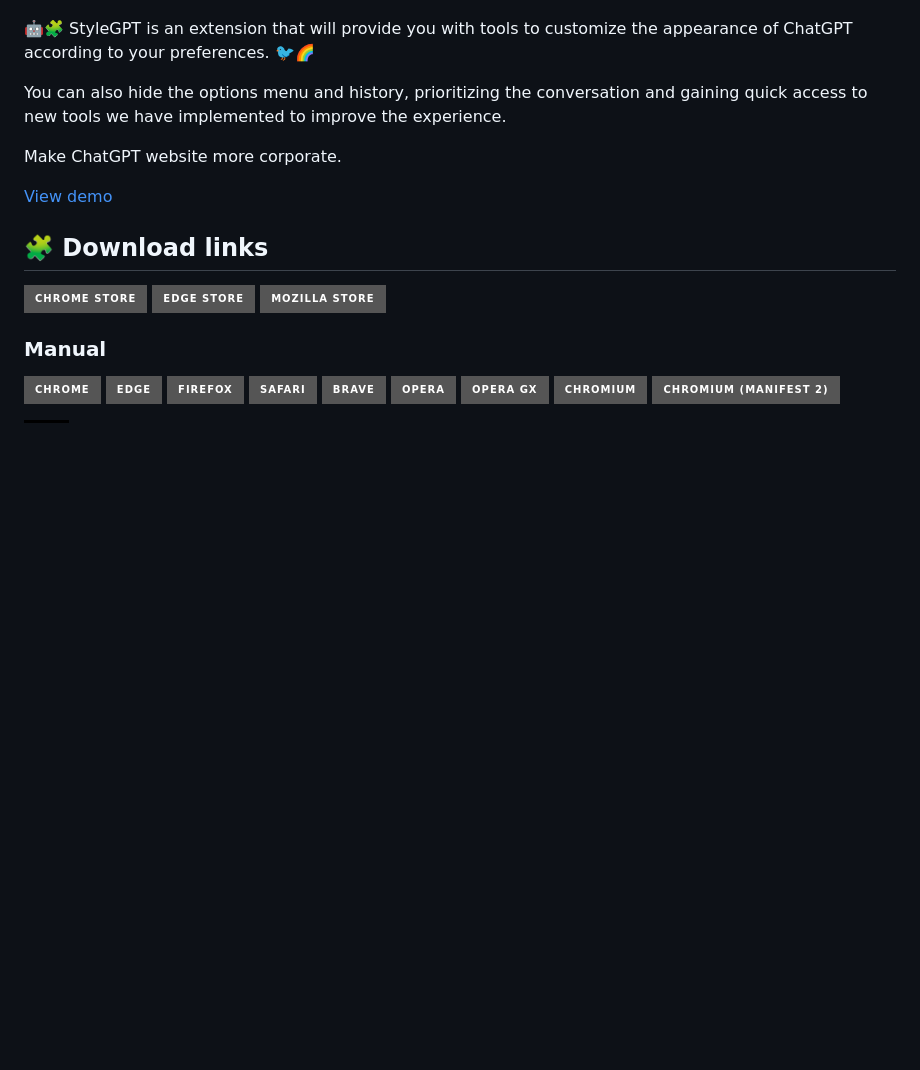
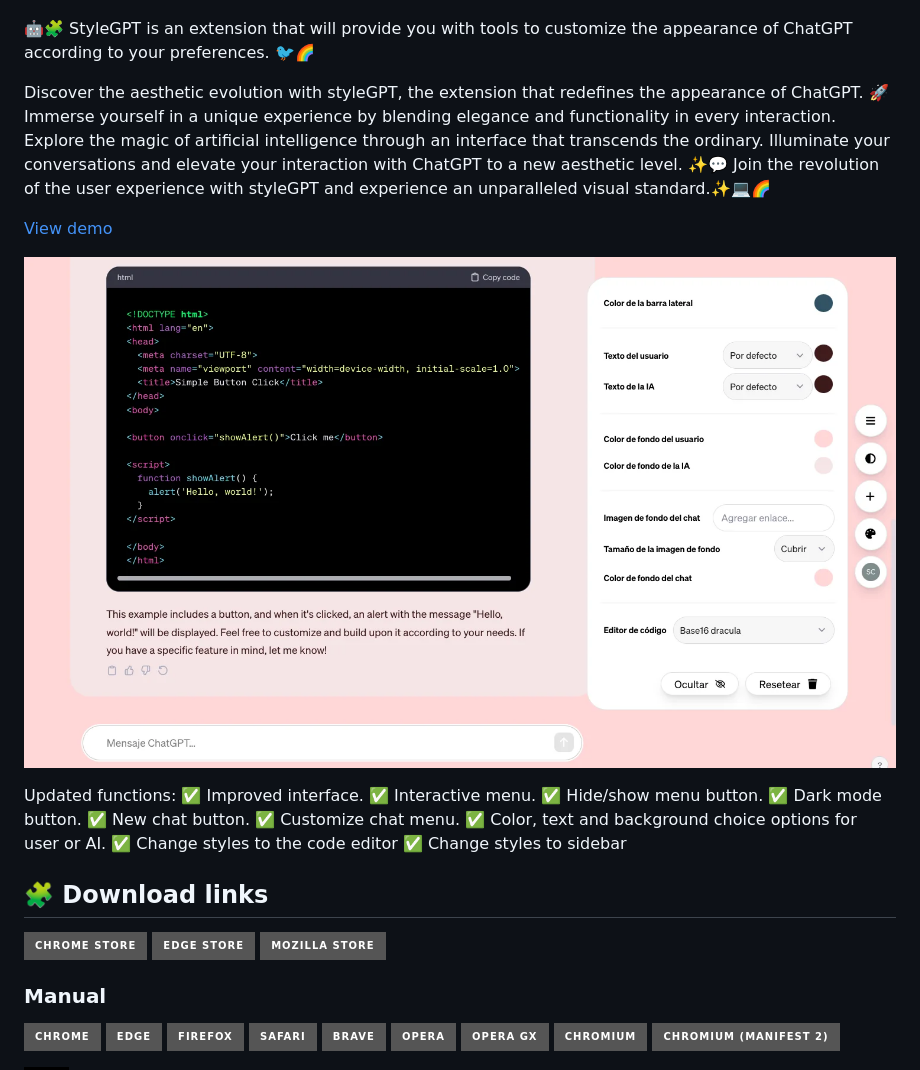
Before and after one commit to pigeonposse/stylegpt, a Markdown page: README.md, the part around the change. Drawn GitHub-style; pictures changed too: docs/demo/preview.png (added); badges without logos; blank space fills up the shorter version.

Commit message:
:memo: docs(docs): change readme

```diff
--- a/README.md
+++ b/README.md
@@ -59,11 +59,22 @@ DEVELOPED BY PIGEONPOSSE 🐦🌈
 
 🤖🧩 StyleGPT is an extension that will provide you with tools to customize the appearance of ChatGPT according to your preferences. 🐦🌈
 
-You can also hide the options menu and history, prioritizing the conversation and gaining quick access to new tools we have implemented to improve the experience.
-
-Make ChatGPT website more corporate.
+Discover the aesthetic evolution with styleGPT, the extension that redefines the appearance of ChatGPT. 🚀 Immerse yourself in a unique experience by blending elegance and functionality in every interaction. Explore the magic of artificial intelligence through an interface that transcends the ordinary. Illuminate your conversations and elevate your interaction with ChatGPT to a new aesthetic level. ✨💬 Join the revolution of the user experience with styleGPT and experience an unparalleled visual standard.✨💻🌈
 
 [View demo](https://www.youtube.com/watch?v=Nh1DvI3p0p8)
+
+![HEADER](docs/demo/preview.png)
+
+Updated functions:
+✅ Improved interface.
+✅ Interactive menu.
+✅ Hide/show menu button.
+✅ Dark mode button.
+✅ New chat button.
+✅ Customize chat menu.
+✅ Color, text and background choice options for user or AI.
+✅ Change styles to the code editor
+✅ Change styles to sidebar
 
 ## 🧩 Download links
 
```
Also changed, not shown: 1 other file.
